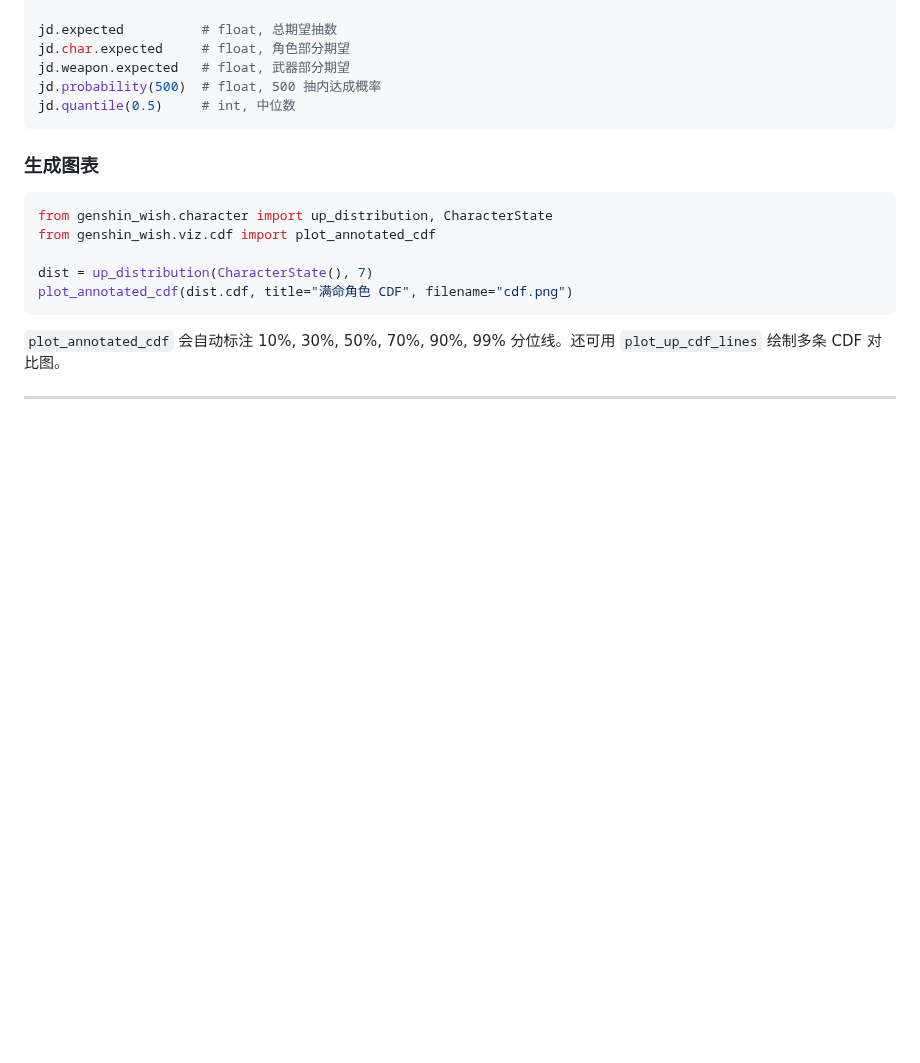
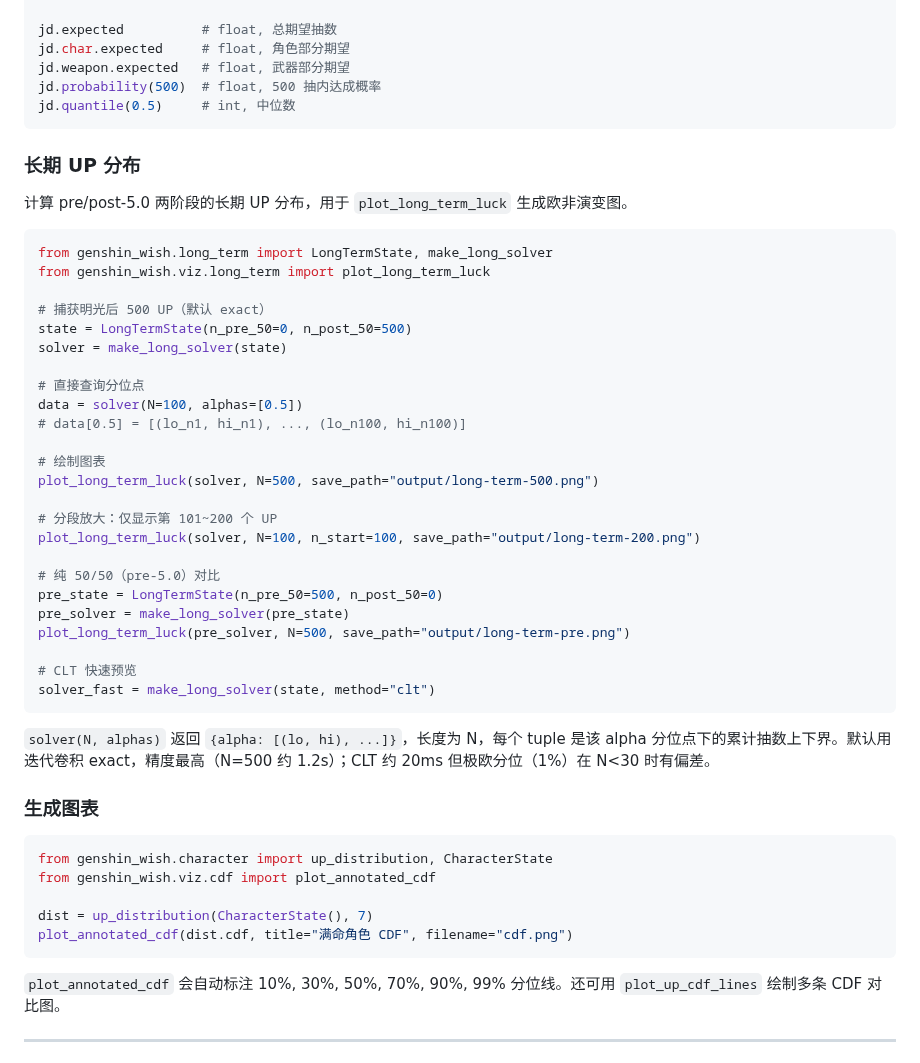
Before and after one commit to SleepCloudMX/genshin-wish, a Markdown page: docs/usage.md, the part around the change. Rendered like a GitHub page; blank space fills up the shorter version.

Commit message:
docs: add long_term module to architecture and usage guides

````diff
--- a/docs/usage.md
+++ b/docs/usage.md
@@ -233,6 +233,39 @@ jd.probability(500)  # float, 500 抽内达成概率
 jd.quantile(0.5)     # int, 中位数
 ```
 
+### 长期 UP 分布
+
+计算 pre/post-5.0 两阶段的长期 UP 分布，用于 `plot_long_term_luck` 生成欧非演变图。
+
+```python
+from genshin_wish.long_term import LongTermState, make_long_solver
+from genshin_wish.viz.long_term import plot_long_term_luck
+
+# 捕获明光后 500 UP（默认 exact）
+state = LongTermState(n_pre_50=0, n_post_50=500)
+solver = make_long_solver(state)
+
+# 直接查询分位点
+data = solver(N=100, alphas=[0.5])
+# data[0.5] = [(lo_n1, hi_n1), ..., (lo_n100, hi_n100)]
+
+# 绘制图表
+plot_long_term_luck(solver, N=500, save_path="output/long-term-500.png")
+
+# 分段放大：仅显示第 101~200 个 UP
+plot_long_term_luck(solver, N=100, n_start=100, save_path="output/long-term-200.png")
+
+# 纯 50/50（pre-5.0）对比
+pre_state = LongTermState(n_pre_50=500, n_post_50=0)
+pre_solver = make_long_solver(pre_state)
+plot_long_term_luck(pre_solver, N=500, save_path="output/long-term-pre.png")
+
+# CLT 快速预览
+solver_fast = make_long_solver(state, method="clt")
+```
+
+`solver(N, alphas)` 返回 `{alpha: [(lo, hi), ...]}`，长度为 N，每个 tuple 是该 alpha 分位点下的累计抽数上下界。默认用迭代卷积 exact，精度最高（N=500 约 1.2s）；CLT 约 20ms 但极欧分位（1%）在 N<30 时有偏差。
+
 ### 生成图表
 
 ```python
````
Also changed, not shown: docs/architecture.md (+22 -8 lines).
